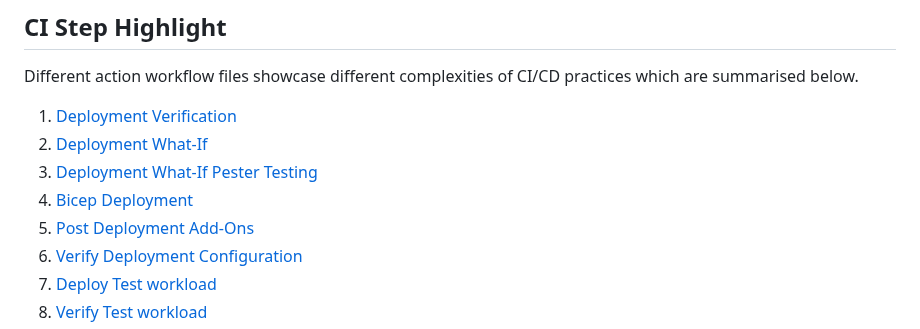
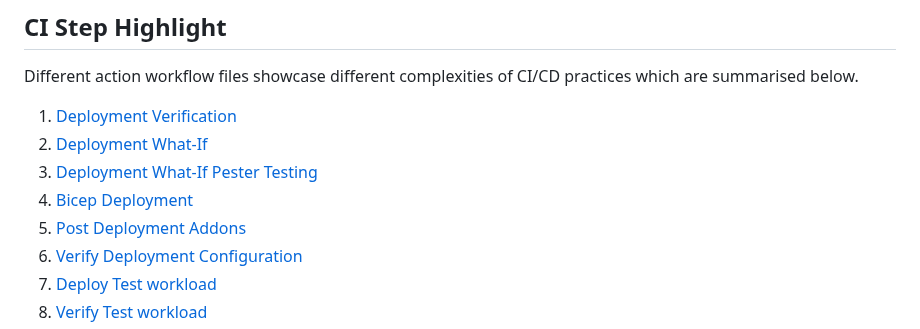
Before and after one commit to Azure/AKS-Construction, a Markdown page: GhActions.md, the part around the change. Drawn GitHub-style.

```diff
--- a/GhActions.md
+++ b/GhActions.md
@@ -130,7 +130,7 @@ Different action workflow files showcase different complexities of CI/CD practic
 1. [Deployment What-If](https://github.com/Azure/Aks-Construction/blob/ed15a8945ab019bd86469c366df85e6d59aeb8ab/.github/workflows/ByoVnetCI.yml#L111)
 1. [Deployment What-If Pester Testing](https://github.com/Azure/Aks-Construction/blob/ed15a8945ab019bd86469c366df85e6d59aeb8ab/.github/workflows/ByoVnetCI.yml#L141)
 1. [Bicep Deployment](https://github.com/Azure/Aks-Construction/blob/ed15a8945ab019bd86469c366df85e6d59aeb8ab/.github/workflows/ByoVnetCI.yml#L189)
-1. [Post Deployment Add-Ons](https://github.com/Azure/Aks-Construction/blob/ed15a8945ab019bd86469c366df85e6d59aeb8ab/.github/workflows/ByoVnetPrivateCI.yml#L194)
+1. [Post Deployment Addons](https://github.com/Azure/Aks-Construction/blob/ed15a8945ab019bd86469c366df85e6d59aeb8ab/.github/workflows/ByoVnetPrivateCI.yml#L194)
 1. [Verify Deployment Configuration](https://github.com/Azure/Aks-Construction/blob/ed15a8945ab019bd86469c366df85e6d59aeb8ab/.github/workflows/ByoVnetCI.yml#L261)
 1. [Deploy Test workload](https://github.com/Azure/Aks-Construction/blob/ed15a8945ab019bd86469c366df85e6d59aeb8ab/.github/workflows/ByoVnetPrivateCI.yml#L230)
 1. [Verify Test workload](https://github.com/Azure/Aks-Construction/blob/ed15a8945ab019bd86469c366df85e6d59aeb8ab/.github/workflows/ByoVnetPrivateCI.yml#L278)
```
Also changed, not shown: README.md (+18 -10 lines), docassets/AKSBicepComponents.png (added), ghastages.png (deleted), 1 other file.
